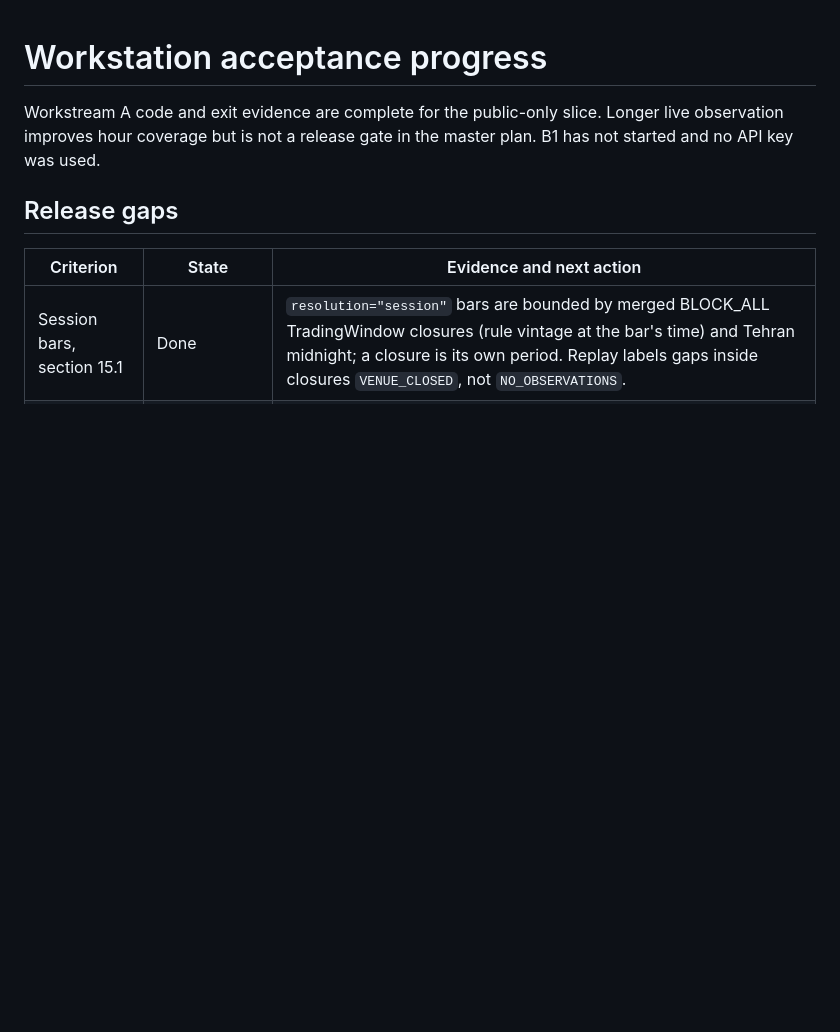
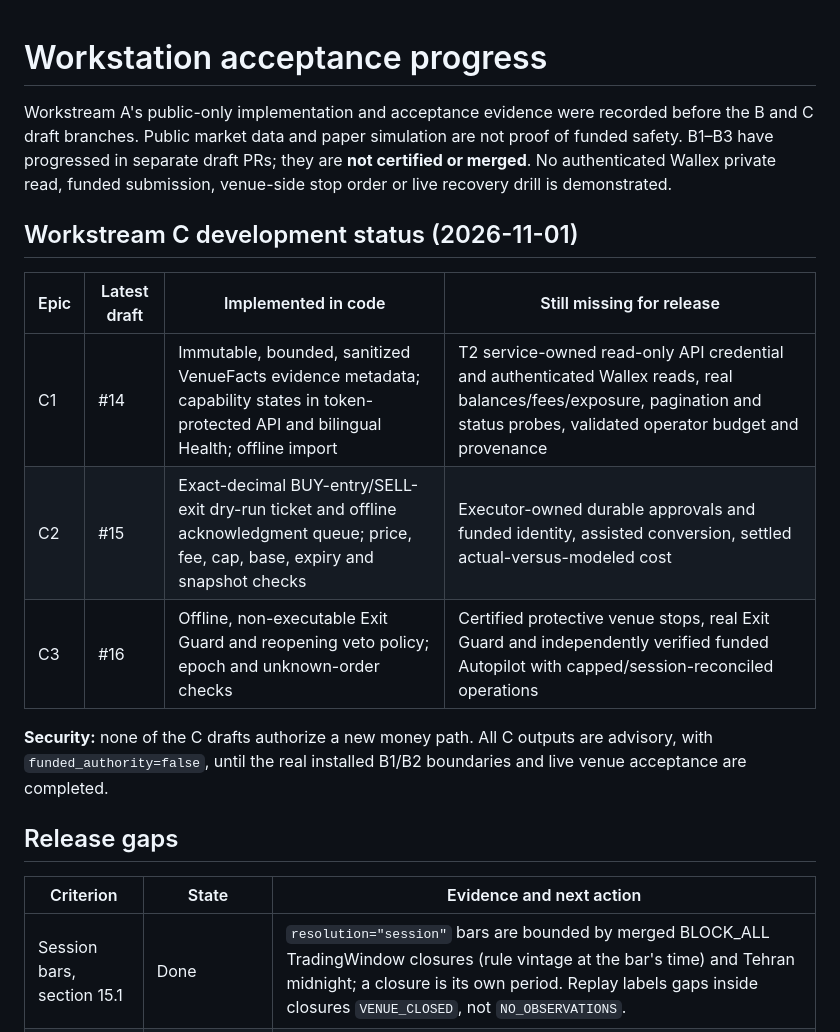
Before and after one commit to AmirrezaFarnamTaheri/Trade, a Markdown page: gym-core/docs/acceptance-status.md, the part around the change. GitHub-like rendering; blank space fills up the shorter version.

Commit message:
docs(c): track C1-C3 draft scope and explicit production acceptance gates

```diff
--- a/gym-core/docs/acceptance-status.md
+++ b/gym-core/docs/acceptance-status.md
@@ -1,6 +1,24 @@
 # Workstation acceptance progress
 
-Workstream A code and exit evidence are complete for the public-only slice. Longer live observation improves hour coverage but is not a release gate in the master plan. B1 has not started and no API key was used.
+Workstream A's public-only implementation and acceptance evidence were recorded before
+the B and C draft branches. Public market data and paper simulation are not
+proof of funded safety. B1–B3 have progressed in separate draft PRs; they are
+**not certified or merged**. No authenticated Wallex private read, funded
+submission, venue-side stop order or live recovery drill is demonstrated.
+
+## Workstream C development status (2026-11-01)
+
+| Epic | Latest draft | Implemented in code | Still missing for release |
+| --- | --- | --- | --- |
+| C1 | #14 | Immutable, bounded, sanitized VenueFacts evidence metadata; capability states in token-protected API and bilingual Health; offline import | T2 service-owned read-only API credential and authenticated Wallex reads, real balances/fees/exposure, pagination and status probes, validated operator budget and provenance |
+| C2 | #15 | Exact-decimal BUY-entry/SELL-exit dry-run ticket and offline acknowledgment queue; price, fee, cap, base, expiry and snapshot checks | Executor-owned durable approvals and funded identity, assisted conversion, settled actual-versus-modeled cost |
+| C3 | #16 | Offline, non-executable Exit Guard and reopening veto policy; epoch and unknown-order checks | Certified protective venue stops, real Exit Guard and independently verified funded Autopilot with capped/session-reconciled operations |
+
+**Security:** none of the C drafts authorize a new money path. All C outputs
+are advisory, with `funded_authority=false`, until the real installed B1/B2
+boundaries and live venue acceptance are completed.
+
+
 
 ## Release gaps
 
```
